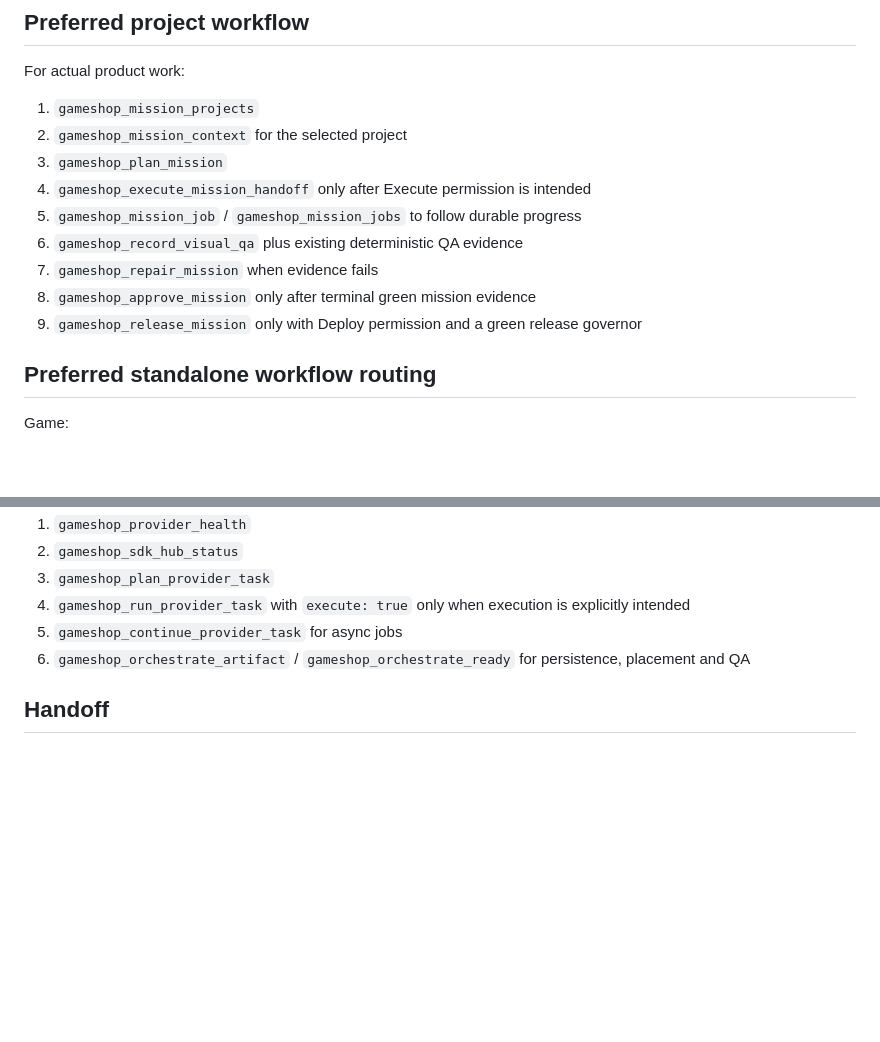
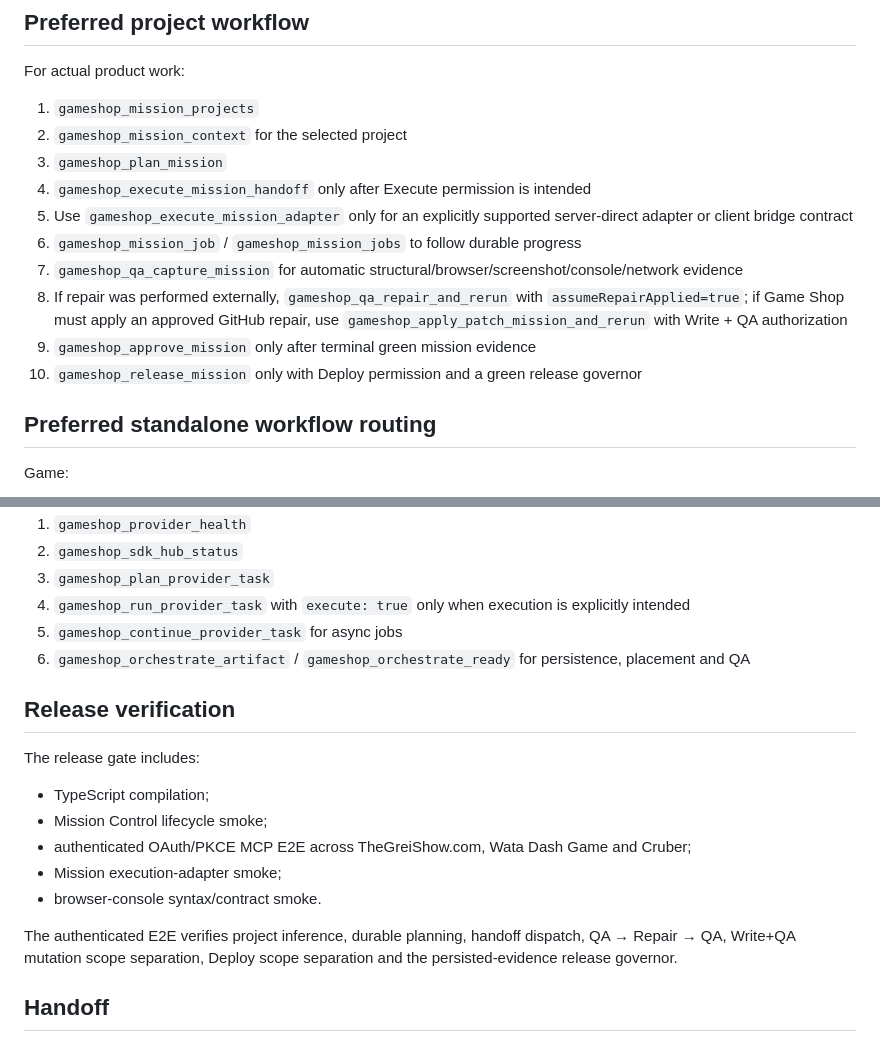
Before and after one commit to thegreishow/game-shop-mcp, a Markdown page: AGENTS.md, 2 parts joined by grey strips. Rendered like a GitHub page; blank space fills up the shorter version.

Commit message:
Document Mission execution adapters in agent handoff

```diff
--- a/AGENTS.md
+++ b/AGENTS.md
@@ -82,11 +86,12 @@ For actual product work:
 2. `gameshop_mission_context` for the selected project
 3. `gameshop_plan_mission`
 4. `gameshop_execute_mission_handoff` only after Execute permission is intended
-5. `gameshop_mission_job` / `gameshop_mission_jobs` to follow durable progress
-6. `gameshop_record_visual_qa` plus existing deterministic QA evidence
-7. `gameshop_repair_mission` when evidence fails
-8. `gameshop_approve_mission` only after terminal green mission evidence
-9. `gameshop_release_mission` only with Deploy permission and a green release governor
+5. Use `gameshop_execute_mission_adapter` only for an explicitly supported server-direct adapter or client bridge contract
+6. `gameshop_mission_job` / `gameshop_mission_jobs` to follow durable progress
+7. `gameshop_qa_capture_mission` for automatic structural/browser/screenshot/console/network evidence
+8. If repair was performed externally, `gameshop_qa_repair_and_rerun` with `assumeRepairApplied=true`; if Game Shop must apply an approved GitHub repair, use `gameshop_apply_patch_mission_and_rerun` with Write + QA authorization
+9. `gameshop_approve_mission` only after terminal green mission evidence
+10. `gameshop_release_mission` only with Deploy permission and a green release governor
 
 ## Preferred standalone workflow routing
 
@@ -117,6 +122,18 @@ Routing tools are read-only. They do not authorize writes, external execution, p
 5. `gameshop_continue_provider_task` for async jobs
 6. `gameshop_orchestrate_artifact` / `gameshop_orchestrate_ready` for persistence, placement and QA
 
+## Release verification
+
+The release gate includes:
+
+- TypeScript compilation;
+- Mission Control lifecycle smoke;
+- authenticated OAuth/PKCE MCP E2E across TheGreiShow.com, Wata Dash Game and Cruber;
+- Mission execution-adapter smoke;
+- browser-console syntax/contract smoke.
+
+The authenticated E2E verifies project inference, durable planning, handoff dispatch, QA → Repair → QA, Write+QA mutation scope separation, Deploy scope separation and the persisted-evidence release governor.
+
 ## Handoff
 
 Run `npm run handoff:llm` to generate `dist/llm-handoff/`. This is the preferred portable context package for Grok/Grokbot/Claude/Gemini/Codex when direct repository access is unavailable.
```
Also changed, not shown: other parts of AGENTS.md (+5 -1 lines).
